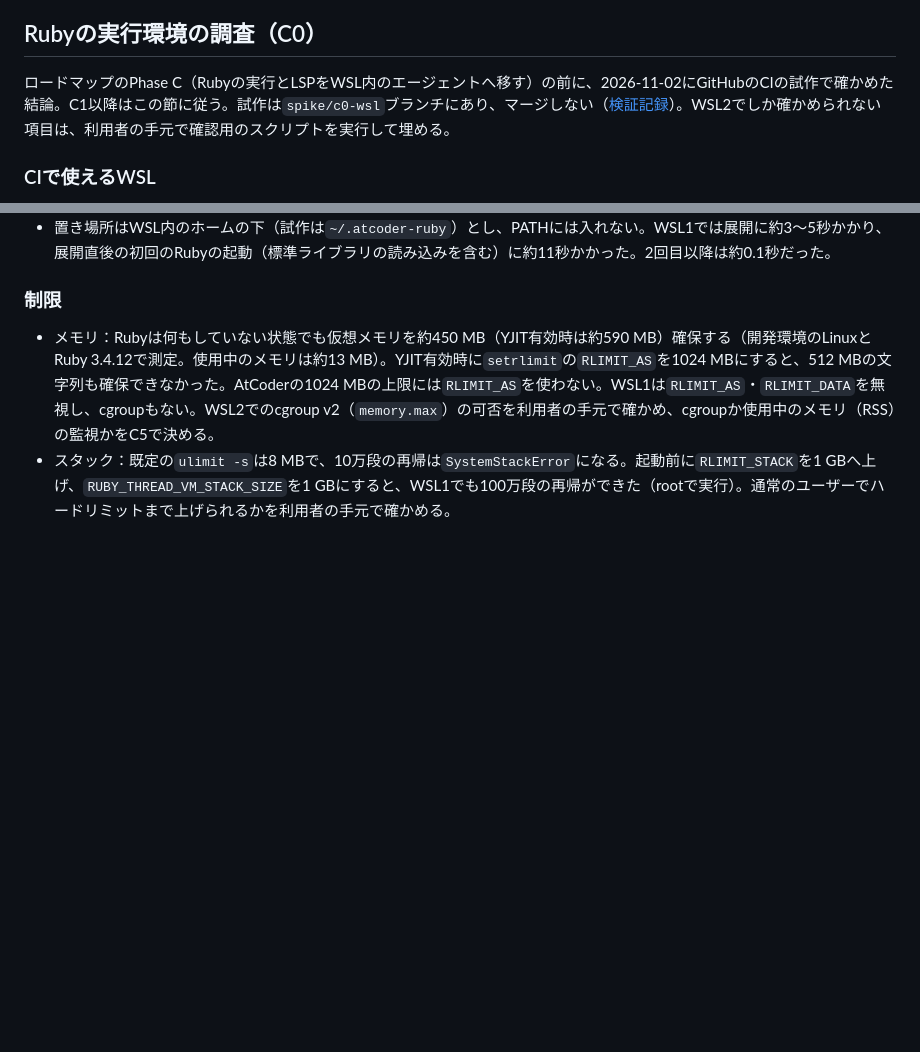
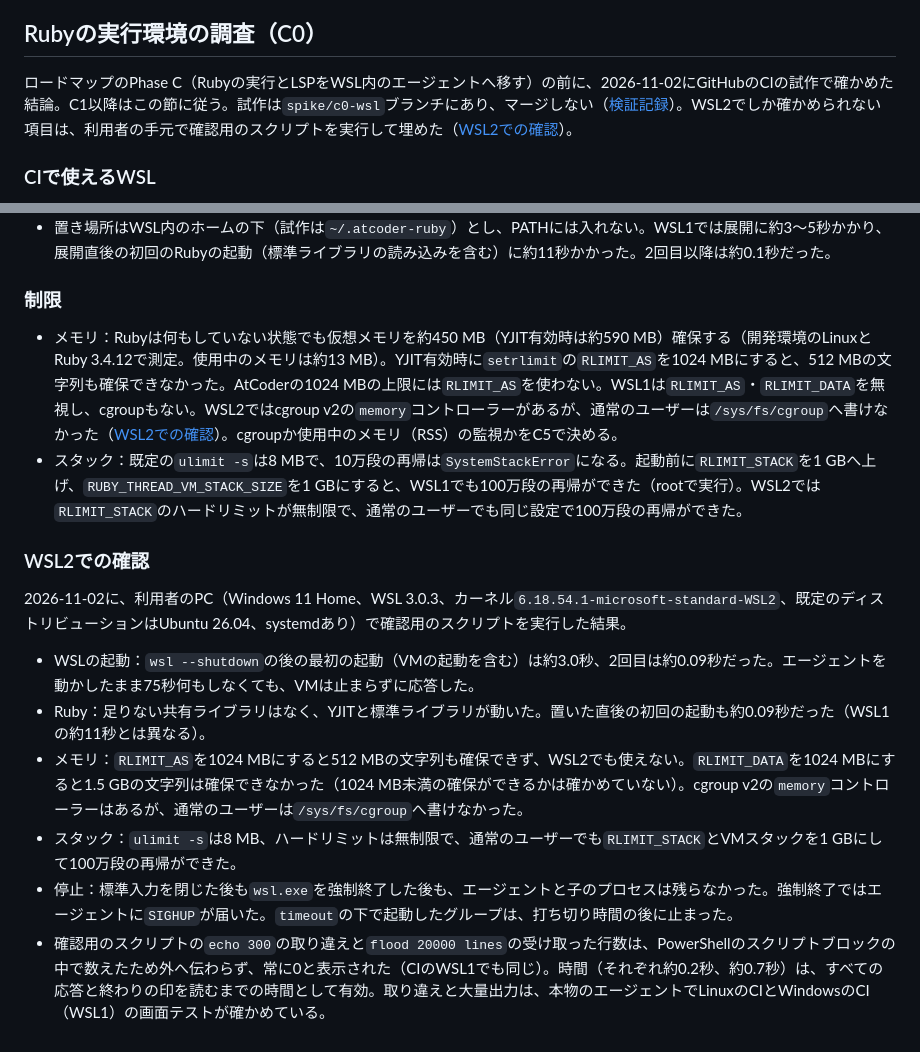
Before and after one commit to yu-suke0919/atcoder-ruby-ide, a Markdown page: docs/architecture.md, 2 parts joined by grey strips. Rendered like a GitHub page; blank space fills up the shorter version.

```diff
--- a/docs/architecture.md
+++ b/docs/architecture.md
@@ -165,7 +165,7 @@ AtCoderのページからアプリの機能を呼べないよう、次の3つを
 
 ## Rubyの実行環境の調査（C0）
 
-ロードマップのPhase C（Rubyの実行とLSPをWSL内のエージェントへ移す）の前に、2026-11-02にGitHubのCIの試作で確かめた結論。C1以降はこの節に従う。試作は`spike/c0-wsl`ブランチにあり、マージしない（[検証記録](verification.md#rubyの実行環境の調査c0)）。WSL2でしか確かめられない項目は、利用者の手元で確認用のスクリプトを実行して埋める。
+ロードマップのPhase C（Rubyの実行とLSPをWSL内のエージェントへ移す）の前に、2026-11-02にGitHubのCIの試作で確かめた結論。C1以降はこの節に従う。試作は`spike/c0-wsl`ブランチにあり、マージしない（[検証記録](verification.md#rubyの実行環境の調査c0)）。WSL2でしか確かめられない項目は、利用者の手元で確認用のスクリプトを実行して埋めた（[WSL2での確認](#wsl2での確認)）。
 
 ### CIで使えるWSL
 
@@ -194,5 +194,16 @@ AtCoderのページからアプリの機能を呼べないよう、次の3つを
 
 ### 制限
 
-- メモリ：Rubyは何もしていない状態でも仮想メモリを約450 MB（YJIT有効時は約590 MB）確保する（開発環境のLinuxとRuby 3.4.12で測定。使用中のメモリは約13 MB）。YJIT有効時に`setrlimit`の`RLIMIT_AS`を1024 MBにすると、512 MBの文字列も確保できなかった。AtCoderの1024 MBの上限には`RLIMIT_AS`を使わない。WSL1は`RLIMIT_AS`・`RLIMIT_DATA`を無視し、cgroupもない。WSL2でのcgroup v2（`memory.max`）の可否を利用者の手元で確かめ、cgroupか使用中のメモリ（RSS）の監視かをC5で決める。
-- スタック：既定の`ulimit -s`は8 MBで、10万段の再帰は`SystemStackError`になる。起動前に`RLIMIT_STACK`を1 GBへ上げ、`RUBY_THREAD_VM_STACK_SIZE`を1 GBにすると、WSL1でも100万段の再帰ができた（rootで実行）。通常のユーザーでハードリミットまで上げられるかを利用者の手元で確かめる。
+- メモリ：Rubyは何もしていない状態でも仮想メモリを約450 MB（YJIT有効時は約590 MB）確保する（開発環境のLinuxとRuby 3.4.12で測定。使用中のメモリは約13 MB）。YJIT有効時に`setrlimit`の`RLIMIT_AS`を1024 MBにすると、512 MBの文字列も確保できなかった。AtCoderの1024 MBの上限には`RLIMIT_AS`を使わない。WSL1は`RLIMIT_AS`・`RLIMIT_DATA`を無視し、cgroupもない。WSL2ではcgroup v2の`memory`コントローラーがあるが、通常のユーザーは`/sys/fs/cgroup`へ書けなかった（[WSL2での確認](#wsl2での確認)）。cgroupか使用中のメモリ（RSS）の監視かをC5で決める。
+- スタック：既定の`ulimit -s`は8 MBで、10万段の再帰は`SystemStackError`になる。起動前に`RLIMIT_STACK`を1 GBへ上げ、`RUBY_THREAD_VM_STACK_SIZE`を1 GBにすると、WSL1でも100万段の再帰ができた（rootで実行）。WSL2では`RLIMIT_STACK`のハードリミットが無制限で、通常のユーザーでも同じ設定で100万段の再帰ができた。
+
+### WSL2での確認
+
+2026-11-02に、利用者のPC（Windows 11 Home、WSL 3.0.3、カーネル`6.18.54.1-microsoft-standard-WSL2`、既定のディストリビューションはUbuntu 26.04、systemdあり）で確認用のスクリプトを実行した結果。
+
+- WSLの起動：`wsl --shutdown`の後の最初の起動（VMの起動を含む）は約3.0秒、2回目は約0.09秒だった。エージェントを動かしたまま75秒何もしなくても、VMは止まらずに応答した。
+- Ruby：足りない共有ライブラリはなく、YJITと標準ライブラリが動いた。置いた直後の初回の起動も約0.09秒だった（WSL1の約11秒とは異なる）。
+- メモリ：`RLIMIT_AS`を1024 MBにすると512 MBの文字列も確保できず、WSL2でも使えない。`RLIMIT_DATA`を1024 MBにすると1.5 GBの文字列は確保できなかった（1024 MB未満の確保ができるかは確かめていない）。cgroup v2の`memory`コントローラーはあるが、通常のユーザーは`/sys/fs/cgroup`へ書けなかった。
+- スタック：`ulimit -s`は8 MB、ハードリミットは無制限で、通常のユーザーでも`RLIMIT_STACK`とVMスタックを1 GBにして100万段の再帰ができた。
+- 停止：標準入力を閉じた後も`wsl.exe`を強制終了した後も、エージェントと子のプロセスは残らなかった。強制終了ではエージェントに`SIGHUP`が届いた。`timeout`の下で起動したグループは、打ち切り時間の後に止まった。
+- 確認用のスクリプトの`echo 300`の取り違えと`flood 20000 lines`の受け取った行数は、PowerShellのスクリプトブロックの中で数えたため外へ伝わらず、常に0と表示された（CIのWSL1でも同じ）。時間（それぞれ約0.2秒、約0.7秒）は、すべての応答と終わりの印を読むまでの時間として有効。取り違えと大量出力は、本物のエージェントでLinuxのCIとWindowsのCI（WSL1）の画面テストが確かめている。
```
Also changed, not shown: docs/atcoder-runtime.md (+2 -2 lines), docs/verification.md (+28 -1 lines).
